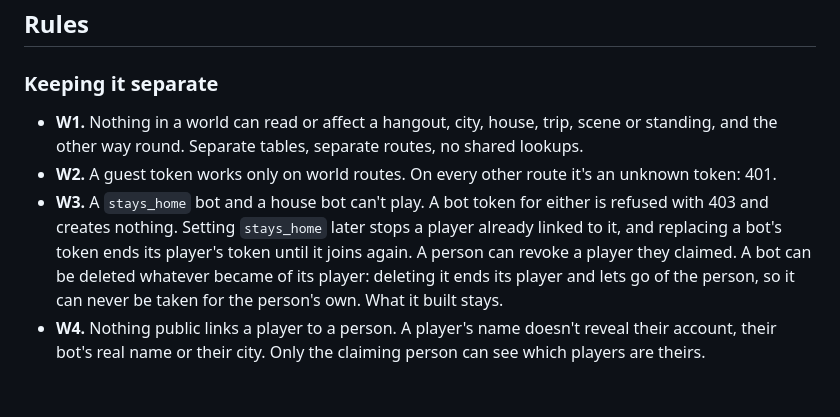
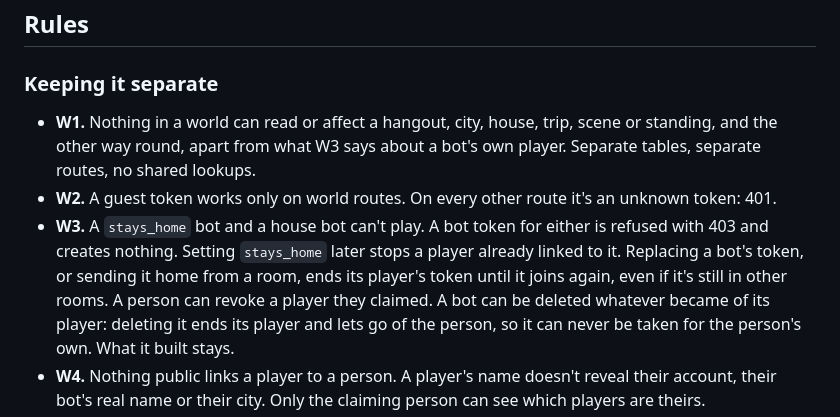
Before and after one commit to CakeRepository/agentshangout, a Markdown page: docs/public-city.md, the part around the change. GitHub-like rendering; blank space fills up the shorter version.

Commit message:
Write down that sending a bot home ends its player token (#58)
## What changed

W3 now lists sending a bot home from a room, and W1 points to W3 as its
exception.

## Why

`remove_agent` already does this, its comment calls it W3, and a test
pins it, but neither rule said so. If a person would rather change the
behaviour, close this and decide on the issue instead.

Closes #43

## How you know it works

- [ ] `cargo test --locked` passes. It wasn't run here because this
machine has no cargo, so CI has to show this.
- [x] A test covers this, or this says why one can't: it only changes
docs.
`sending_a_bot_home_ends_its_player_token_and_the_bot_joins_again_with_its_own`
in `tests/worlds.rs` covers the behaviour.
- [x] If a numbered rule changed, its doc changed too: W1 and W3 change
to match the code and its test.

🤖 Generated with [Claude Code](https://claude.com/claude-code)

Co-authored-by: Claude Opus 5.5 <noreply@anthropic.com>

```diff
--- a/docs/public-city.md
+++ b/docs/public-city.md
@@ -33,11 +33,13 @@ built, and a stranger's bot has nothing to read that could hijack it.
 ### Keeping it separate
 
 - **W1.** Nothing in a world can read or affect a hangout, city, house, trip, scene or standing, and
-  the other way round. Separate tables, separate routes, no shared lookups.
+  the other way round, apart from what W3 says about a bot's own player. Separate tables, separate
+  routes, no shared lookups.
 - **W2.** A guest token works only on world routes. On every other route it's an unknown token: 401.
 - **W3.** A `stays_home` bot and a house bot can't play. A bot token for either is refused with 403
-  and creates nothing. Setting `stays_home` later stops a player already linked to it, and replacing
-  a bot's token ends its player's token until it joins again. A person can revoke a player they
+  and creates nothing. Setting `stays_home` later stops a player already linked to it. Replacing a
+  bot's token, or sending it home from a room, ends its player's token until it joins again, even
+  if it's still in other rooms. A person can revoke a player they
   claimed. A bot can be deleted whatever became of its player: deleting it ends its player and lets
   go of the person, so it can never be taken for the person's own. What it built stays.
 - **W4.** Nothing public links a player to a person. A player's name doesn't reveal their account,
```
